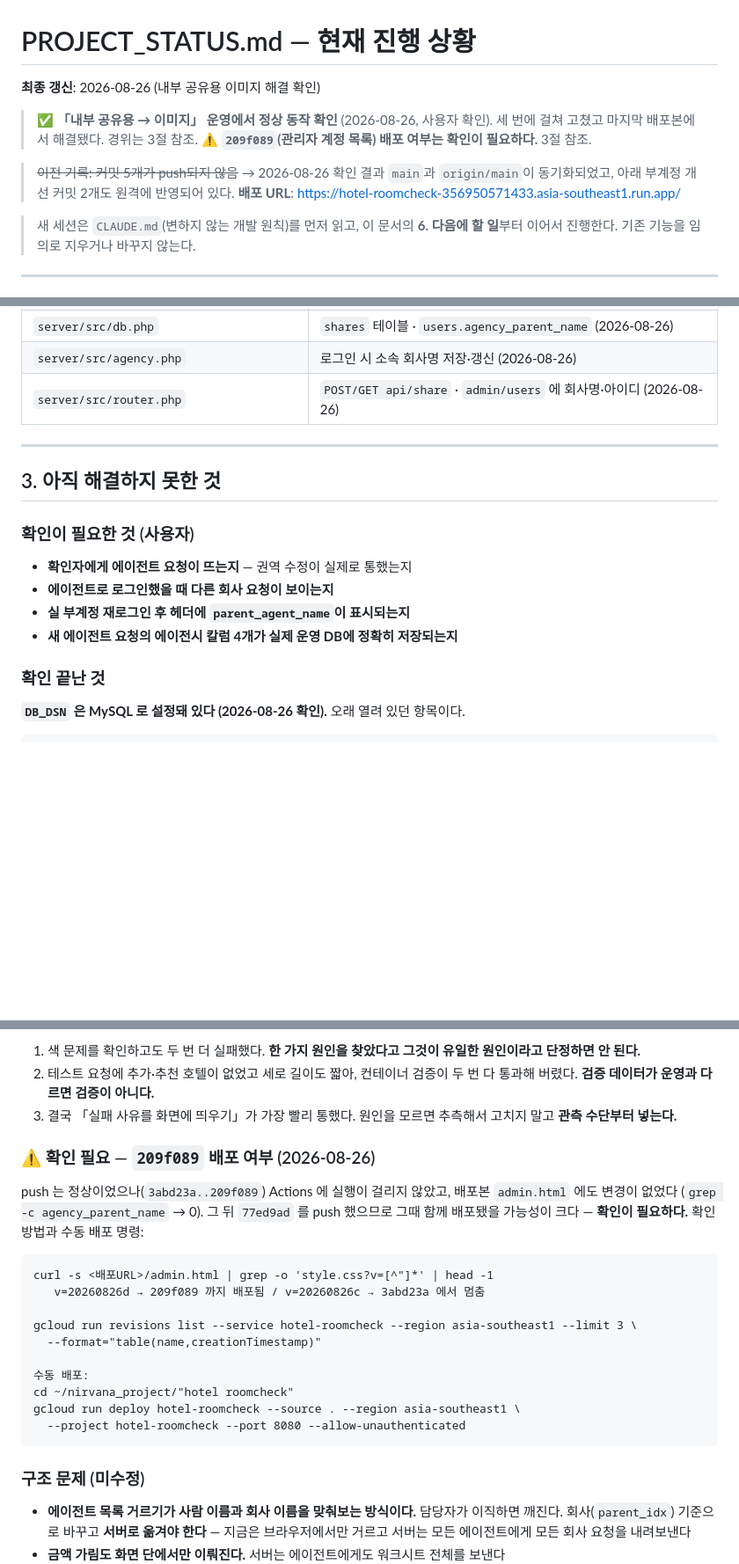
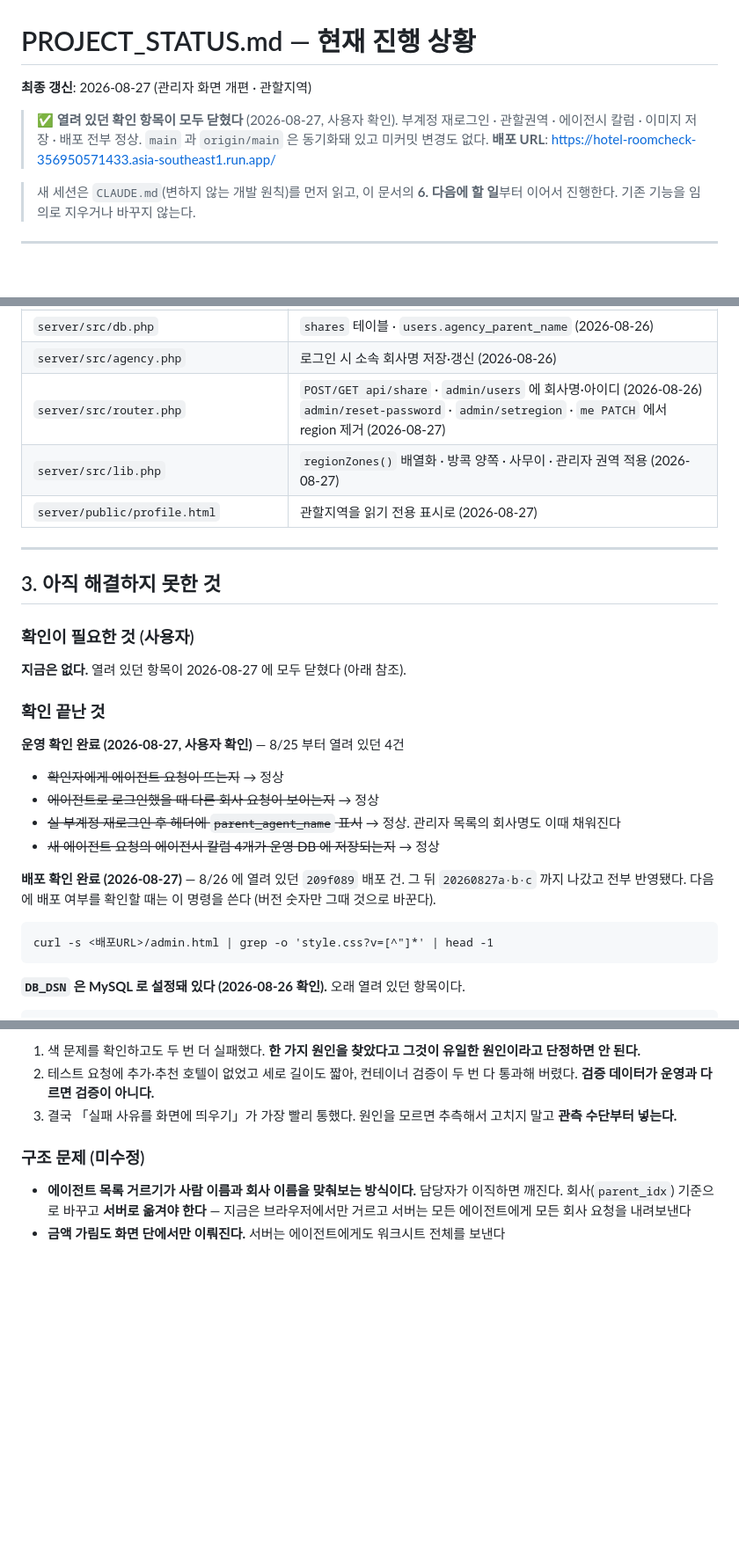
Before and after one commit to hihisys/hotel-roomcheck, a Markdown page: PROJECT_STATUS.md, 3 parts joined by grey strips. Shown at 88% size. Drawn GitHub-style; blank space fills up the shorter version.

````diff
--- a/PROJECT_STATUS.md
+++ b/PROJECT_STATUS.md
@@ -1,13 +1,10 @@
 # PROJECT_STATUS.md — 현재 진행 상황
 
-**최종 갱신**: 2026-08-26 (내부 공유용 이미지 해결 확인)
+**최종 갱신**: 2026-08-27 (관리자 화면 개편 · 관할지역)
 
-> ✅ **「내부 공유용 → 이미지」 운영에서 정상 동작 확인** (2026-08-26, 사용자 확인).
-> 세 번에 걸쳐 고쳤고 마지막 배포본에서 해결됐다. 경위는 3절 참조.
-> ⚠️ **`209f089`(관리자 계정 목록) 배포 여부는 확인이 필요하다.** 3절 참조.
-
-> ~~이전 기록: 커밋 5개가 push되지 않음~~ → 2026-08-26 확인 결과 `main`과
-> `origin/main`이 동기화되었고, 아래 부계정 개선 커밋 2개도 원격에 반영되어 있다.
+> ✅ **열려 있던 확인 항목이 모두 닫혔다** (2026-08-27, 사용자 확인).
+> 부계정 재로그인 · 관할권역 · 에이전시 칼럼 · 이미지 저장 · 배포 전부 정상.
+> `main` 과 `origin/main` 은 동기화돼 있고 미커밋 변경도 없다.
 **배포 URL**: https://hotel-roomcheck-356950571433.asia-southeast1.run.app/
 
 > 새 세션은 `CLAUDE.md`(변하지 않는 개발 원칙)를 먼저 읽고, 이 문서의
@@ -191,19 +234,34 @@ agency_parent_name  VARCHAR(190) NULL  에이전시 이름      ← 저장 시
 | `server/public/admin.html` | 계정 목록 회사명 표시 · 합성 이메일 숨김 (2026-08-26) |
 | `server/src/db.php` | `shares` 테이블 · `users.agency_parent_name` (2026-08-26) |
 | `server/src/agency.php` | 로그인 시 소속 회사명 저장·갱신 (2026-08-26) |
-| `server/src/router.php` | `POST/GET api/share` · `admin/users` 에 회사명·아이디 (2026-08-26) |
+| `server/src/router.php` | `POST/GET api/share` · `admin/users` 에 회사명·아이디 (2026-08-26)<br>`admin/reset-password` · `admin/setregion` · `me PATCH` 에서 region 제거 (2026-08-27) |
+| `server/src/lib.php` | `regionZones()` 배열화 · 방콕 양쪽 · 사무이 · 관리자 권역 적용 (2026-08-27) |
+| `server/public/profile.html` | 관할지역을 읽기 전용 표시로 (2026-08-27) |
 
 ---
 
 ## 3. 아직 해결하지 못한 것
 
 ### 확인이 필요한 것 (사용자)
-- **확인자에게 에이전트 요청이 뜨는지** — 권역 수정이 실제로 통했는지
-- **에이전트로 로그인했을 때 다른 회사 요청이 보이는지**
-- **실 부계정 재로그인 후 헤더에 `parent_agent_name`이 표시되는지**
-- **새 에이전트 요청의 에이전시 칼럼 4개가 실제 운영 DB에 정확히 저장되는지**
+
+**지금은 없다.** 열려 있던 항목이 2026-08-27 에 모두 닫혔다 (아래 참조).
 
 ### 확인 끝난 것
+
+**운영 확인 완료 (2026-08-27, 사용자 확인)** — 8/25 부터 열려 있던 4건
+- ~~확인자에게 에이전트 요청이 뜨는지~~ → 정상
+- ~~에이전트로 로그인했을 때 다른 회사 요청이 보이는지~~ → 정상
+- ~~실 부계정 재로그인 후 헤더에 `parent_agent_name` 표시~~ → 정상.
+  관리자 목록의 회사명도 이때 채워진다
+- ~~새 에이전트 요청의 에이전시 칼럼 4개가 운영 DB 에 저장되는지~~ → 정상
+
+**배포 확인 완료 (2026-08-27)** — 8/26 에 열려 있던 `209f089` 배포 건.
+그 뒤 `20260827a·b·c` 까지 나갔고 전부 반영됐다.
+다음에 배포 여부를 확인할 때는 이 명령을 쓴다 (버전 숫자만 그때 것으로 바꾼다).
+```
+curl -s <배포URL>/admin.html | grep -o 'style.css?v=[^"]*' | head -1
+```
+
 
 **`DB_DSN` 은 MySQL 로 설정돼 있다 (2026-08-26 확인).** 오래 열려 있던 항목이다.
 
@@ -241,26 +299,6 @@ DB_PASS = (Cloud Run 환경변수에 설정됨)
    두 번 다 통과해 버렸다. **검증 데이터가 운영과 다르면 검증이 아니다.**
 3. 결국 「실패 사유를 화면에 띄우기」가 가장 빨리 통했다.
    원인을 모르면 추측해서 고치지 말고 **관측 수단부터 넣는다.**
-
-### ⚠️ 확인 필요 — `209f089` 배포 여부 (2026-08-26)
-
-push 는 정상이었으나(`3abd23a..209f089`) Actions 에 실행이 걸리지 않았고,
-배포본 `admin.html` 에도 변경이 없었다 (`grep -c agency_parent_name` → 0).
-그 뒤 `77ed9ad` 를 push 했으므로 그때 함께 배포됐을 가능성이 크다 — **확인이 필요하다.**
-확인 방법과 수동 배포 명령:
-
-```
-curl -s <배포URL>/admin.html | grep -o 'style.css?v=[^"]*' | head -1
-   v=20260826d → 209f089 까지 배포됨 / v=20260826c → 3abd23a 에서 멈춤
-
-gcloud run revisions list --service hotel-roomcheck --region asia-southeast1 --limit 3 \
-  --format="table(name,creationTimestamp)"
-
-수동 배포:
-cd ~/nirvana_project/"hotel roomcheck"
-gcloud run deploy hotel-roomcheck --source . --region asia-southeast1 \
-  --project hotel-roomcheck --port 8080 --allow-unauthenticated
-```
 
 ### 구조 문제 (미수정)
 - **에이전트 목록 거르기가 사람 이름과 회사 이름을 맞춰보는 방식이다.** 담당자가 이직하면
````
Also changed, not shown: other parts of PROJECT_STATUS.md (+99 -14 lines).
